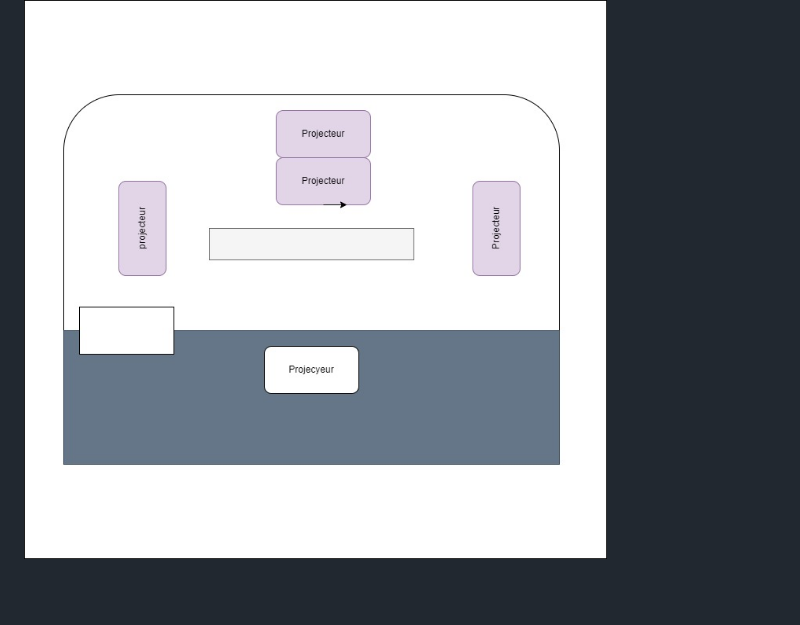
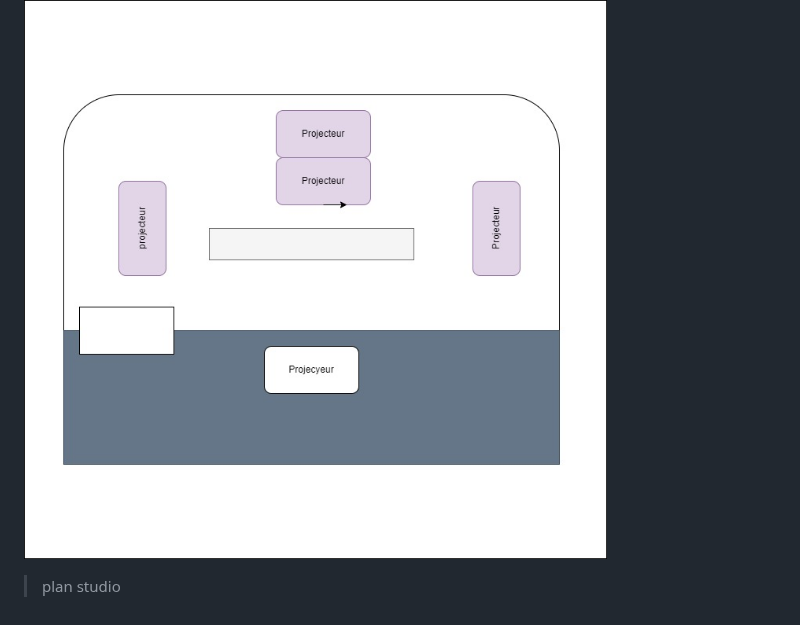
Before and after one commit to lauriehoude/Portfolio_LH, a Markdown page: README.md, the part around the change. Drawn GitHub-style.

```diff
--- a/README.md
+++ b/README.md
@@ -60,3 +60,4 @@ Pour cette video j'aimais qu'elle explique un peu les étape pour créer son int
 ## Concept spécifique
 
 <img src="media/plan_projet.jpg" width="600px"></img>
+> plan studio
```
